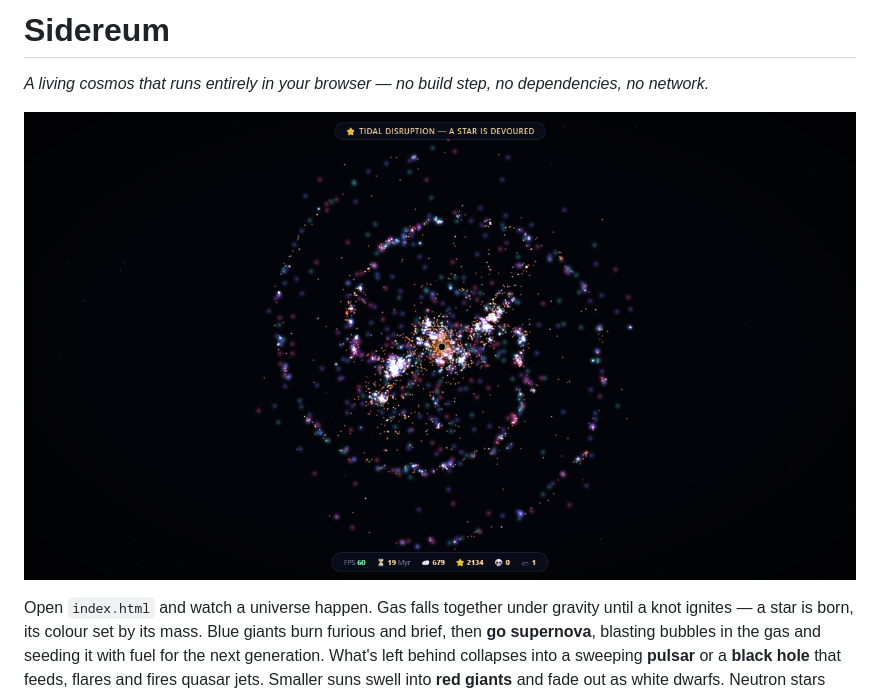
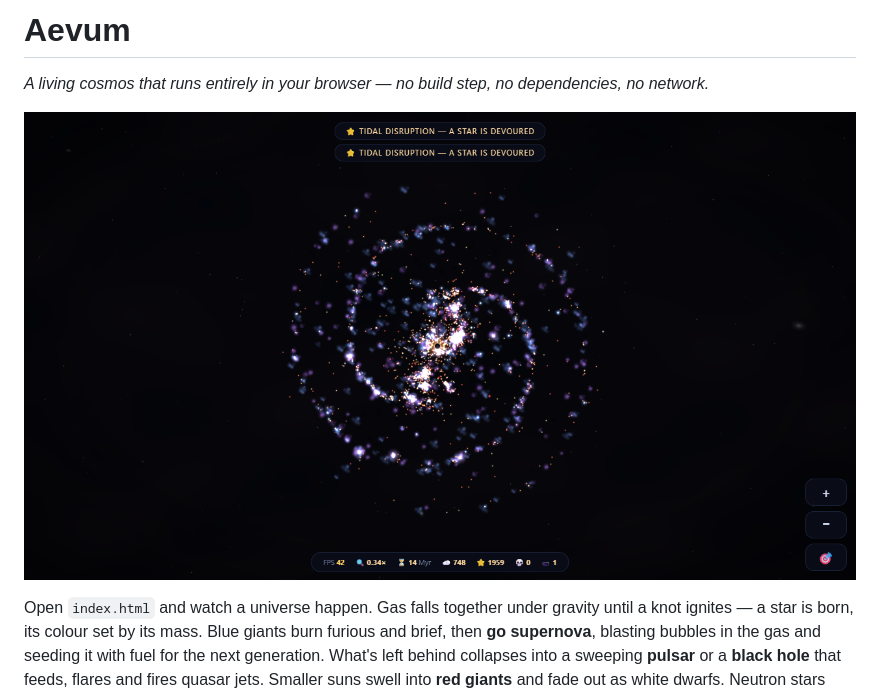
Before and after one commit to Kridev/aevum, a Markdown page: README.md, the part around one of its changes. Drawn GitHub-style; pictures changed too: preview.png.

```diff
--- a/README.md
+++ b/README.md
@@ -1,4 +1,4 @@
-# Sidereum
+# Aevum
 
 *A living cosmos that runs entirely in your browser — no build step, no
 dependencies, no network.*
```
Also changed, not shown: other parts of README.md (+1 -1 lines), 6 other files.
